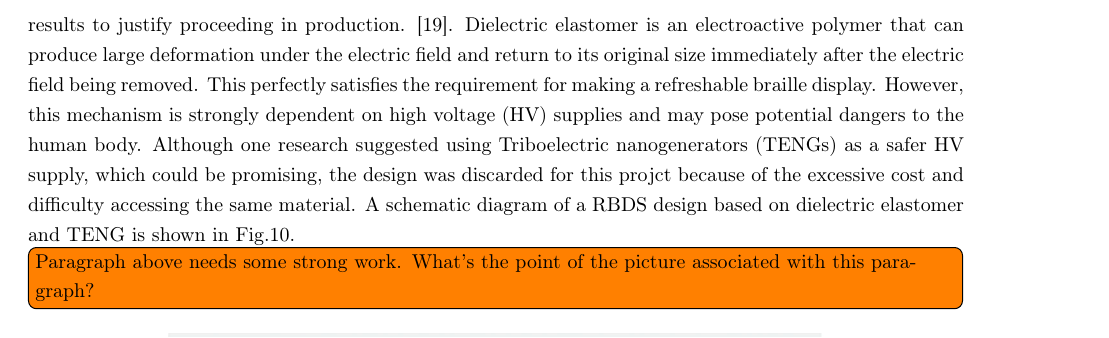
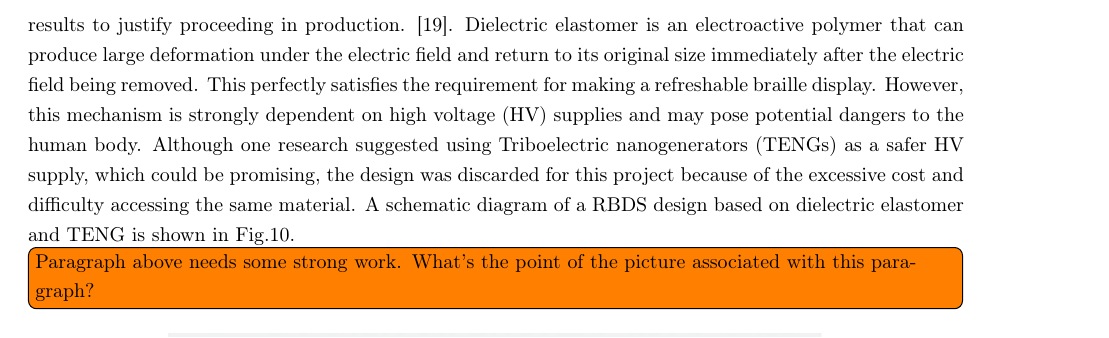
Before and after one commit to jjholt/Braille-research, a LaTeX thesis (main.tex, which reads src/introduction/technologies/others.tex): part of page 12 of 17, cut so that both start at the same text. Compiled offline with pdfLaTeX.

Commit message:
Updates from Overleaf

```diff
--- a/src/introduction/technologies/others.tex
+++ b/src/introduction/technologies/others.tex
@@ -2,7 +2,7 @@ Efforts have been made on creating a refreshable braille display system (RBDS) b
 Dielectric elastomer is an electroactive polymer that can produce large deformation under the electric field and return to its original size immediately after the electric field being removed.
 This perfectly satisfies the requirement for making a refreshable braille display.
 However, this mechanism is strongly dependent on high voltage (HV) supplies and may pose potential dangers to the human body.
-Although one research suggested using Triboelectric nanogenerators (TENGs) as a safer HV supply, which could be promising, the design was discarded for this projct because of the excessive cost and difficulty accessing the same material.
+Although one research suggested using Triboelectric nanogenerators (TENGs) as a safer HV supply, which could be promising, the design was discarded for this project because of the excessive cost and difficulty accessing the same material.
 A schematic diagram of a RBDS design based on dielectric elastomer and TENG is shown in Fig.10.
 \todo[inline]{Paragraph above needs some strong work. What's the point of the picture associated with this paragraph?}
 
```
Also changed, not shown: src/introduction/FMEA.tex (added, +2 -0 lines).
